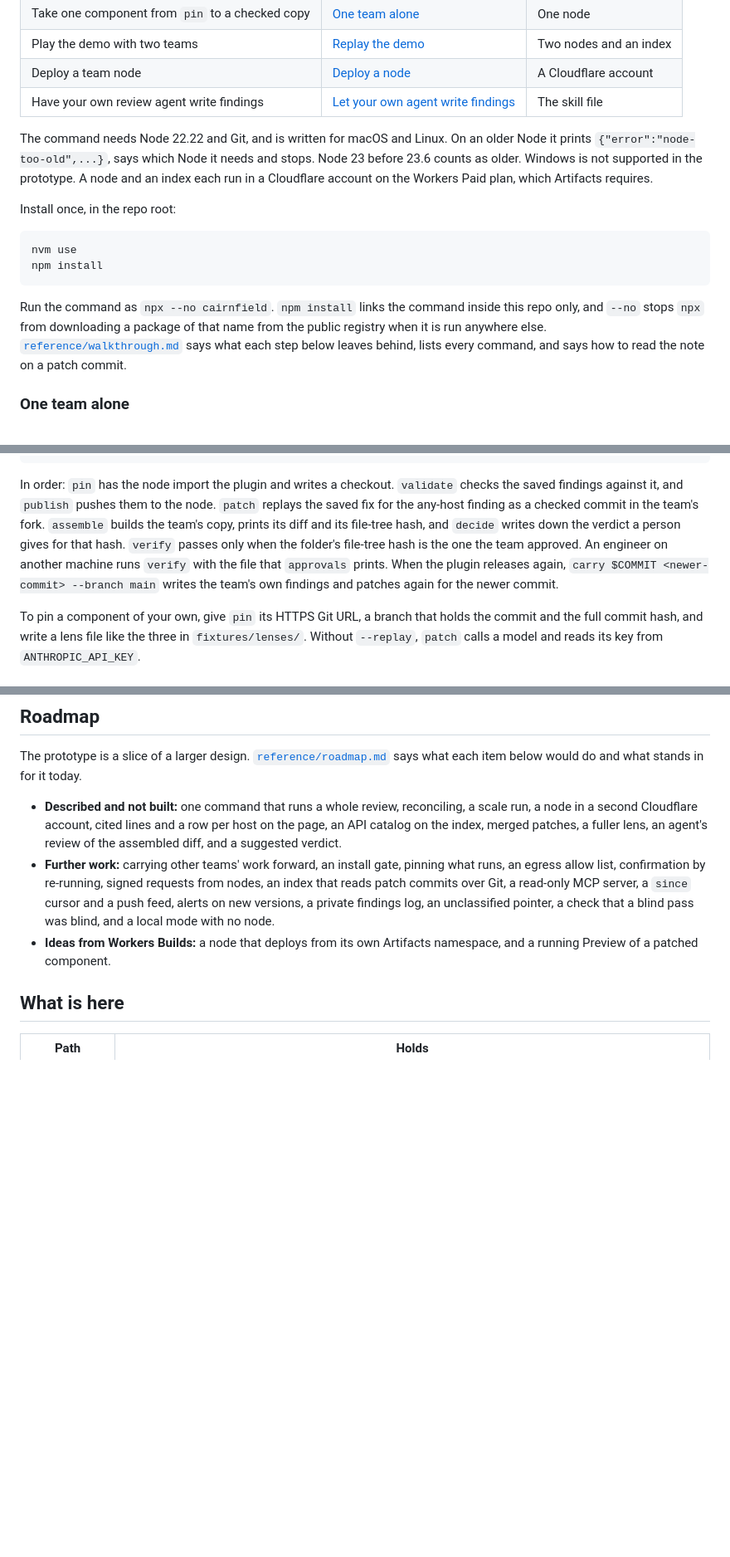
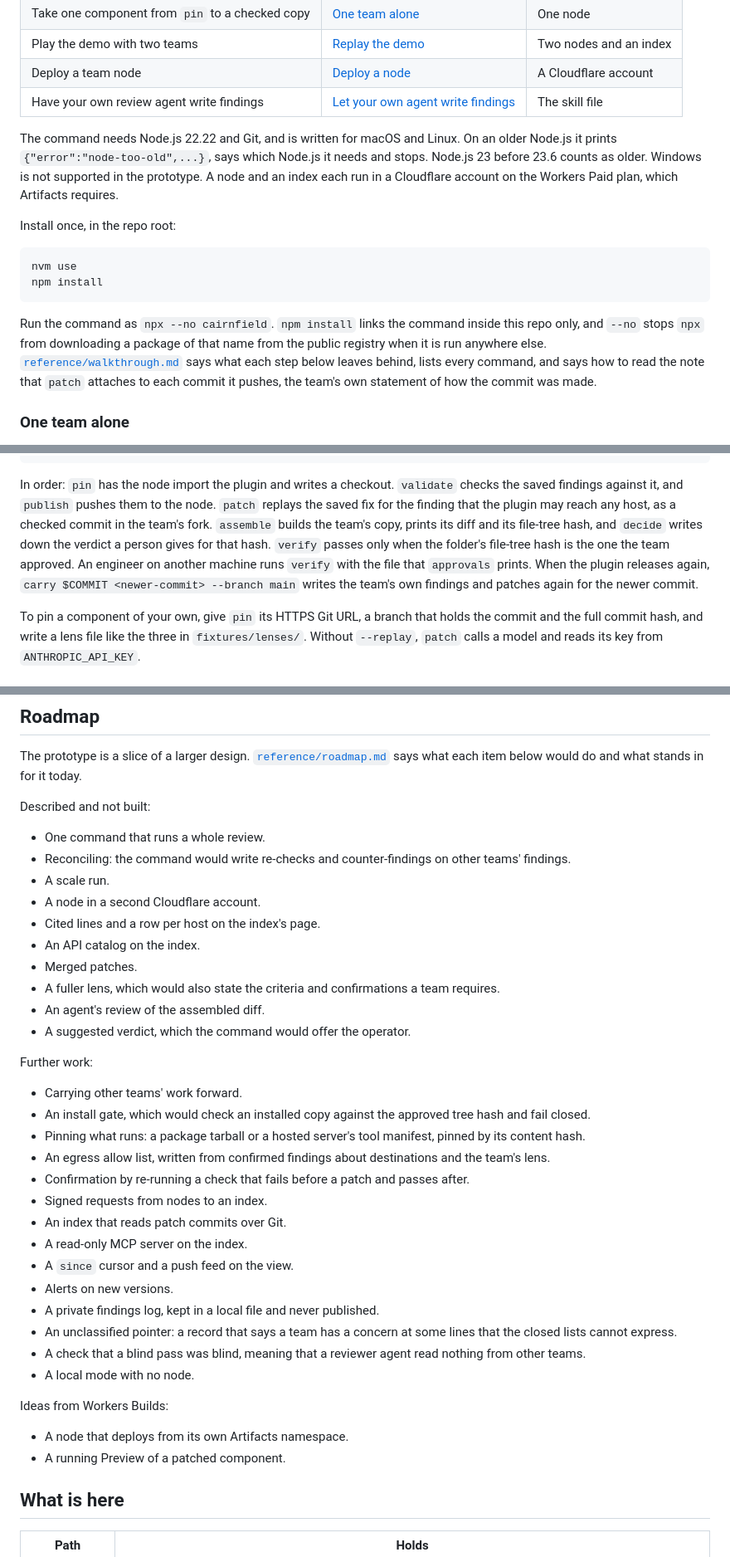
Before and after one commit to peoplerenaissance/cairnfield, a Markdown page: README.md, 3 parts joined by grey strips. Shown at 83% size. Drawn GitHub-style; blank space fills up the shorter version.

````diff
--- a/README.md
+++ b/README.md
@@ -38,7 +37,7 @@ The drawing shows one team's node in full, a second team's node and an index, wi
 | Deploy a team node | [Deploy a node](#deploy-a-node) | A Cloudflare account |
 | Have your own review agent write findings | [Let your own agent write findings](#let-your-own-agent-write-findings) | The skill file |
 
-The command needs Node 22.22 and Git, and is written for macOS and Linux. On an older Node it prints `{"error":"node-too-old",...}`, says which Node it needs and stops. Node 23 before 23.6 counts as older. Windows is not supported in the prototype. A node and an index each run in a Cloudflare account on the Workers Paid plan, which Artifacts requires.
+The command needs Node.js 22.22 and Git, and is written for macOS and Linux. On an older Node.js it prints `{"error":"node-too-old",...}`, says which Node.js it needs and stops. Node.js 23 before 23.6 counts as older. Windows is not supported in the prototype. A node and an index each run in a Cloudflare account on the Workers Paid plan, which Artifacts requires.
 
 Install once, in the repo root:
 
@@ -47,7 +46,7 @@ nvm use
 npm install
 ```
 
-Run the command as `npx --no cairnfield`. `npm install` links the command inside this repo only, and `--no` stops `npx` from downloading a package of that name from the public registry when it is run anywhere else. [`reference/walkthrough.md`](reference/walkthrough.md) says what each step below leaves behind, lists every command, and says how to read the note on a patch commit.
+Run the command as `npx --no cairnfield`. `npm install` links the command inside this repo only, and `--no` stops `npx` from downloading a package of that name from the public registry when it is run anywhere else. [`reference/walkthrough.md`](reference/walkthrough.md) says what each step below leaves behind, lists every command, and says how to read the note that `patch` attaches to each commit it pushes, the team's own statement of how the commit was made.
 
 ### One team alone
 
@@ -79,7 +78,7 @@ npx --no cairnfield decide $COMMIT --verdict approved-with-required-mitigations
 npx --no cairnfield verify https://github.com/peoplerenaissance/fellbeck-sync .cairnfield/copies/$COMMIT --approvals .cairnfield/decisions.json
 ```
 
-In order: `pin` has the node import the plugin and writes a checkout. `validate` checks the saved findings against it, and `publish` pushes them to the node. `patch` replays the saved fix for the any-host finding as a checked commit in the team's fork. `assemble` builds the team's copy, prints its diff and its file-tree hash, and `decide` writes down the verdict a person gives for that hash. `verify` passes only when the folder's file-tree hash is the one the team approved. An engineer on another machine runs `verify` with the file that `approvals` prints. When the plugin releases again, `carry $COMMIT <newer-commit> --branch main` writes the team's own findings and patches again for the newer commit.
+In order: `pin` has the node import the plugin and writes a checkout. `validate` checks the saved findings against it, and `publish` pushes them to the node. `patch` replays the saved fix for the finding that the plugin may reach any host, as a checked commit in the team's fork. `assemble` builds the team's copy, prints its diff and its file-tree hash, and `decide` writes down the verdict a person gives for that hash. `verify` passes only when the folder's file-tree hash is the one the team approved. An engineer on another machine runs `verify` with the file that `approvals` prints. When the plugin releases again, `carry $COMMIT <newer-commit> --branch main` writes the team's own findings and patches again for the newer commit.
 
 To pin a component of your own, give `pin` its HTTPS Git URL, a branch that holds the commit and the full commit hash, and write a lens file like the three in `fixtures/lenses/`. Without `--replay`, `patch` calls a model and reads its key from `ANTHROPIC_API_KEY`.
 
@@ -184,9 +183,40 @@ The build plan named three things to cut if time ran short: `carry`, the display
 
 The prototype is a slice of a larger design. [`reference/roadmap.md`](reference/roadmap.md) says what each item below would do and what stands in for it today.
 
-- **Described and not built:** one command that runs a whole review, reconciling, a scale run, a node in a second Cloudflare account, cited lines and a row per host on the page, an API catalog on the index, merged patches, a fuller lens, an agent's review of the assembled diff, and a suggested verdict.
-- **Further work:** carrying other teams' work forward, an install gate, pinning what runs, an egress allow list, confirmation by re-running, signed requests from nodes, an index that reads patch commits over Git, a read-only MCP server, a `since` cursor and a push feed, alerts on new versions, a private findings log, an unclassified pointer, a check that a blind pass was blind, and a local mode with no node.
-- **Ideas from Workers Builds:** a node that deploys from its own Artifacts namespace, and a running Preview of a patched component.
+Described and not built:
+
+- One command that runs a whole review.
+- Reconciling: the command would write re-checks and counter-findings on other teams' findings.
+- A scale run.
+- A node in a second Cloudflare account.
+- Cited lines and a row per host on the index's page.
+- An API catalog on the index.
+- Merged patches.
+- A fuller lens, which would also state the criteria and confirmations a team requires.
+- An agent's review of the assembled diff.
+- A suggested verdict, which the command would offer the operator.
+
+Further work:
+
+- Carrying other teams' work forward.
+- An install gate, which would check an installed copy against the approved tree hash and fail closed.
+- Pinning what runs: a package tarball or a hosted server's tool manifest, pinned by its content hash.
+- An egress allow list, written from confirmed findings about destinations and the team's lens.
+- Confirmation by re-running a check that fails before a patch and passes after.
+- Signed requests from nodes to an index.
+- An index that reads patch commits over Git.
+- A read-only MCP server on the index.
+- A `since` cursor and a push feed on the view.
+- Alerts on new versions.
+- A private findings log, kept in a local file and never published.
+- An unclassified pointer: a record that says a team has a concern at some lines that the closed lists cannot express.
+- A check that a blind pass was blind, meaning that a reviewer agent read nothing from other teams.
+- A local mode with no node.
+
+Ideas from Workers Builds:
+
+- A node that deploys from its own Artifacts namespace.
+- A running Preview of a patched component.
 
 ## What is here
 
````
Also changed, not shown: other parts of README.md (+23 -19 lines), reference/architecture.png, 3 other files.
